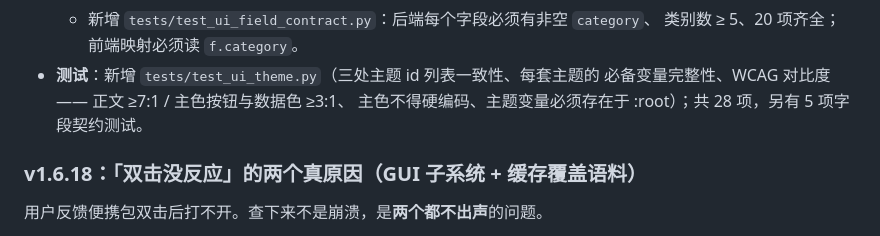
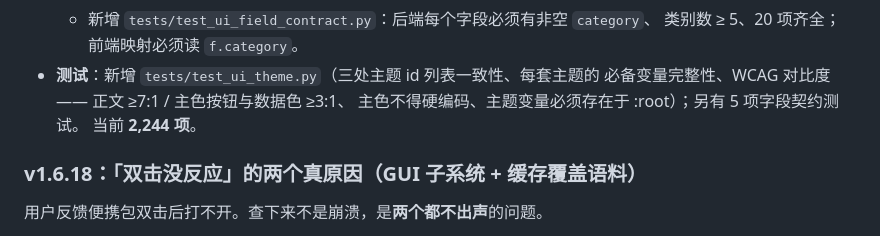
Before and after one commit to JXTTNN/F1-, a Markdown page: docs/CHANGELOG.md, the part around the change. GitHub-like rendering.

Commit message:
docs: 测试数更新为 2,244（新增 28 项主题契约 + 5 项字段契约）

```diff
--- a/docs/CHANGELOG.md
+++ b/docs/CHANGELOG.md
@@ -40,7 +40,8 @@
     类别数 ≥ 5、20 项齐全；前端映射必须读 `f.category`。
 - **测试**：新增 `tests/test_ui_theme.py`（三处主题 id 列表一致性、每套主题的
   必备变量完整性、WCAG 对比度 —— 正文 ≥7:1 / 主色按钮与数据色 ≥3:1、
-  主色不得硬编码、主题变量必须存在于 :root）；共 28 项，另有 5 项字段契约测试。
+  主色不得硬编码、主题变量必须存在于 :root）；另有 5 项字段契约测试。
+  当前 **2,244 项**。
 
 ### v1.6.18：「双击没反应」的两个真原因（GUI 子系统 + 缓存覆盖语料）
 
```
Also changed, not shown: README.md (+2 -2 lines), docs/使用方法.md (+1 -1 lines).
